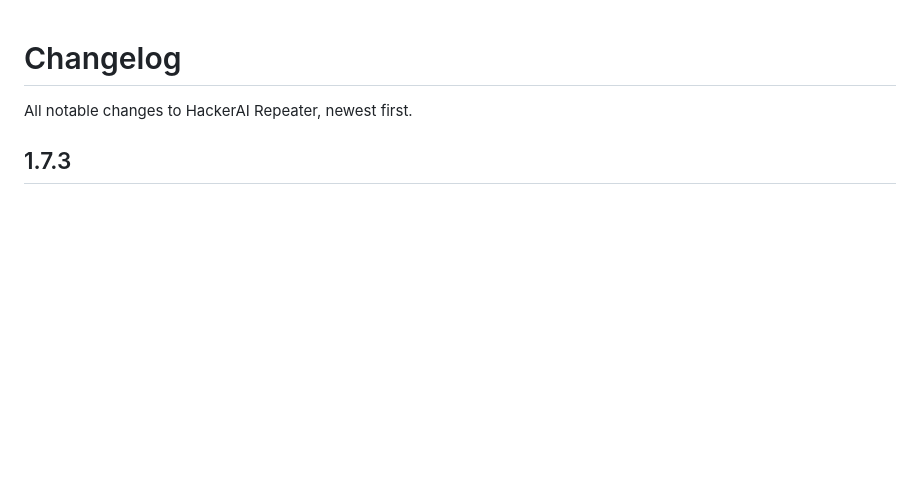
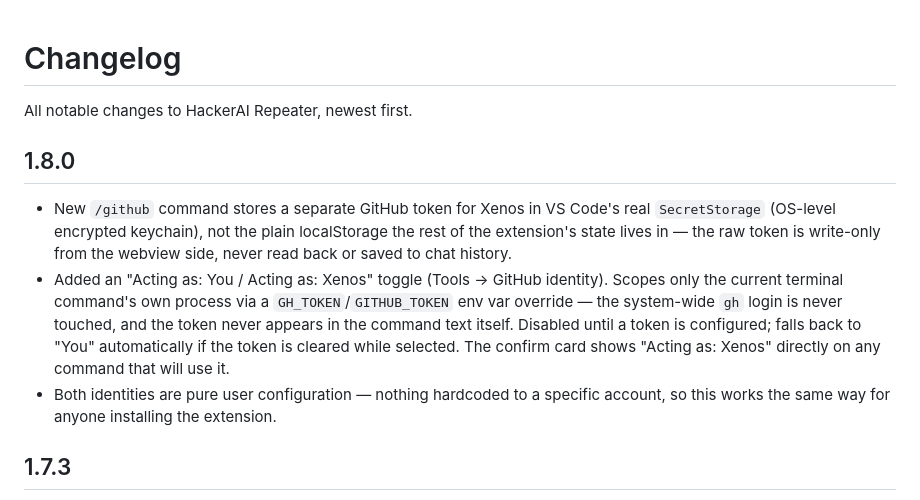
Before and after one commit to xenos-hackcode/hackerai-repeater, a Markdown page: CHANGELOG.md, the part around the change. GitHub-like rendering; blank space fills up the shorter version.

Commit message:
Update CHANGELOG.md with v1.8.0
Co-Authored-By: Claude Sonnet 5 <noreply@anthropic.com>

```diff
--- a/CHANGELOG.md
+++ b/CHANGELOG.md
@@ -1,6 +1,23 @@
 # Changelog
 
 All notable changes to HackerAI Repeater, newest first.
+
+## 1.8.0
+- New `/github` command stores a separate GitHub token for Xenos in VS
+  Code's real `SecretStorage` (OS-level encrypted keychain), not the plain
+  localStorage the rest of the extension's state lives in — the raw token
+  is write-only from the webview side, never read back or saved to chat
+  history.
+- Added an "Acting as: You / Acting as: Xenos" toggle (Tools → GitHub
+  identity). Scopes only the current terminal command's own process via a
+  `GH_TOKEN`/`GITHUB_TOKEN` env var override — the system-wide `gh` login is
+  never touched, and the token never appears in the command text itself.
+  Disabled until a token is configured; falls back to "You" automatically
+  if the token is cleared while selected. The confirm card shows "Acting
+  as: Xenos" directly on any command that will use it.
+- Both identities are pure user configuration — nothing hardcoded to a
+  specific account, so this works the same way for anyone installing the
+  extension.
 
 ## 1.7.3
 - Added a one-time-per-task hint, well before auto-compaction kicks in, when
```
